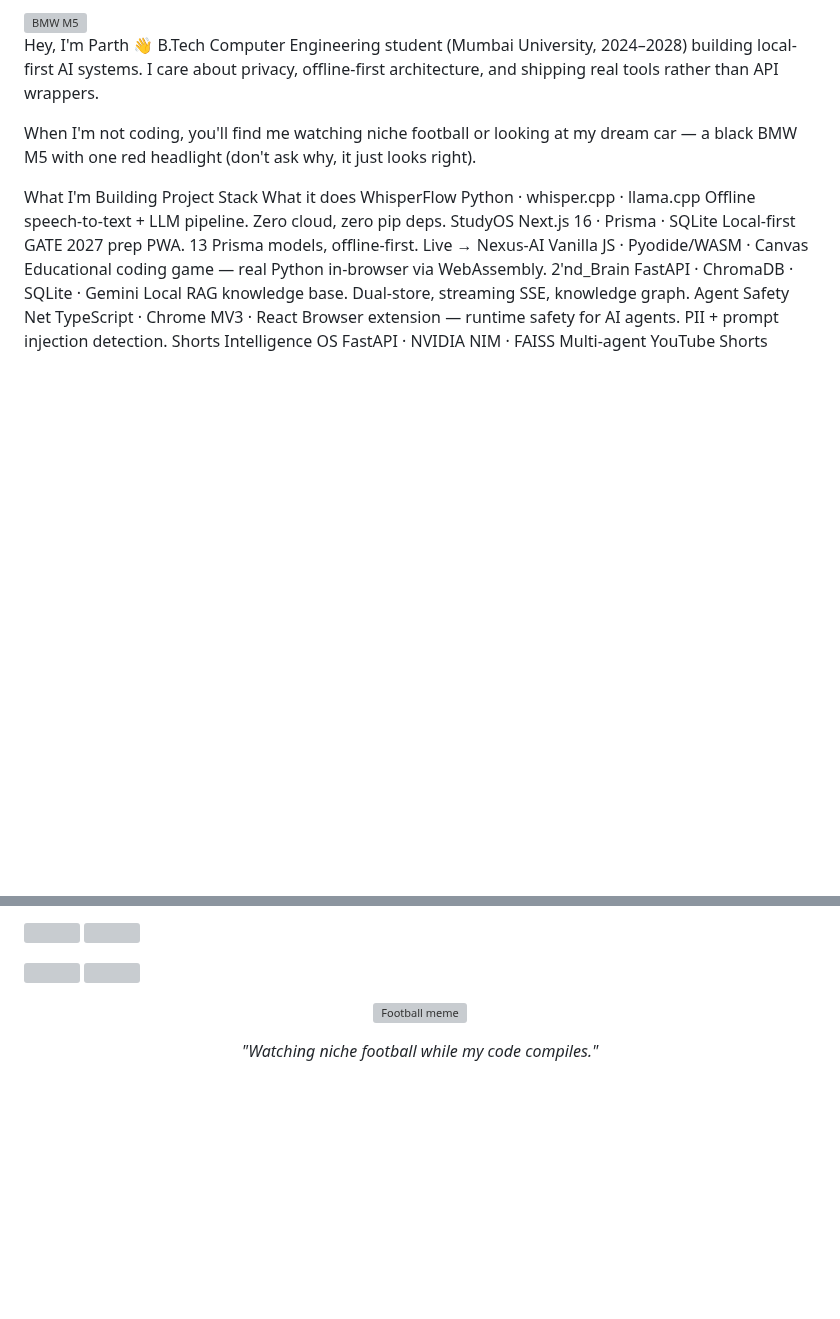
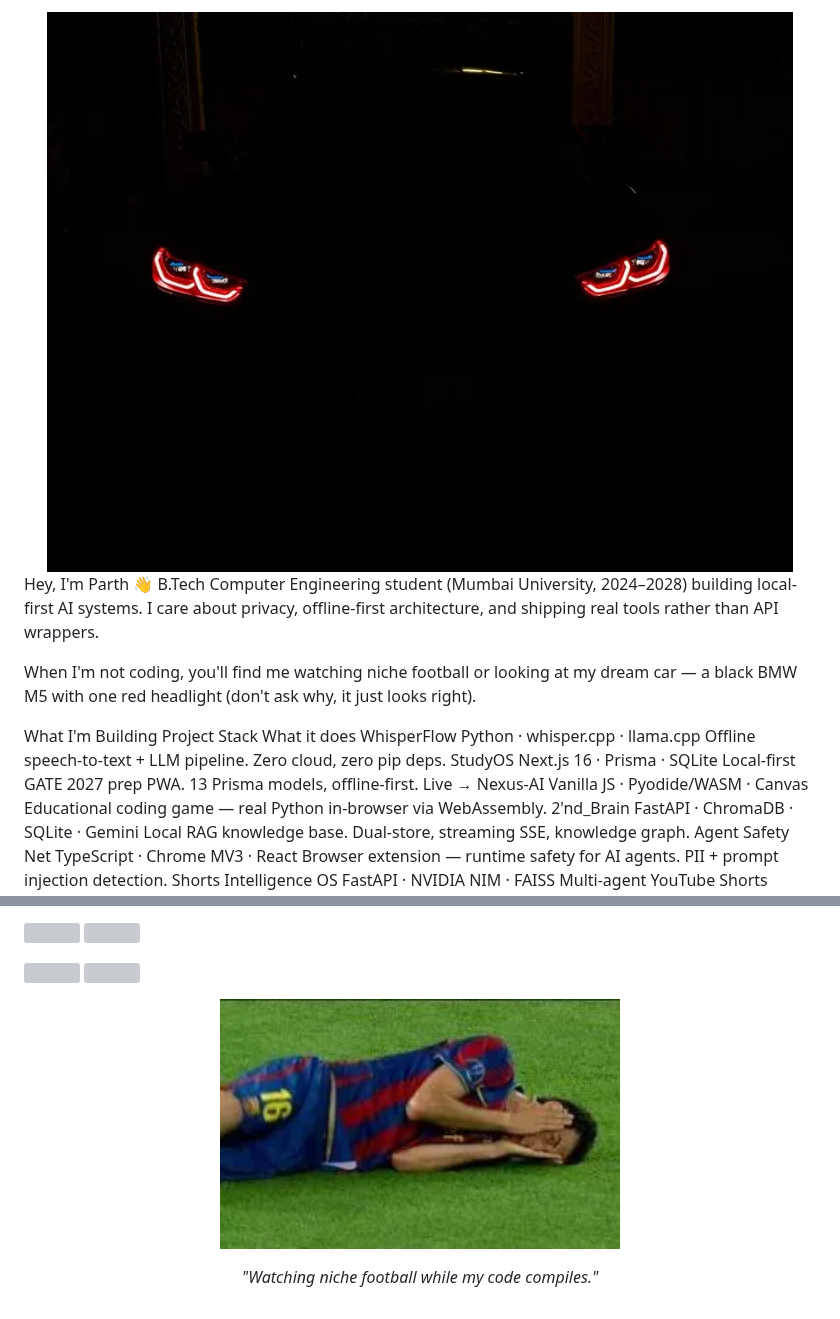
Before and after one commit to ParthVarekar/ParthVarekar, a Markdown page: README.md, 2 parts joined by grey strips. Rendered like a GitHub page; pictures changed too: assets/bmw-banner.png (added), assets/football-meme.png (added); blank space fills up the shorter version; grey boxes are pictures that could not be loaded.

Commit message:
Fix assets: delete assets file and create assets folder with images, update README.md

```diff
--- a/README.md
+++ b/README.md
@@ -1,4 +1,4 @@
-<img src="https://raw.githubusercontent.com/ParthVarekar/ParthVarekar/main/assets/bmw-banner.png" width="100%" alt="BMW M5" />
+<img src="assets/bmw-banner.png" width="100%" alt="BMW M5" />
 
 Hey, I'm Parth 👋
 B.Tech Computer Engineering student (Mumbai University, 2024–2028) building local-first AI systems. I care about privacy, offline-first architecture, and shipping real tools rather than API wrappers.
@@ -36,7 +36,7 @@ Stats
 </p>
 
 <p align="center">
-<img src="https://raw.githubusercontent.com/ParthVarekar/ParthVarekar/main/assets/football-meme.png" width="400" alt="Football meme" />
+<img src="assets/football-meme.png" width="400" alt="Football meme" />
 </p>
 
 <p align="center"><em>"Watching niche football while my code compiles."</em></p>
```
Also changed, not shown: 1 other file.
